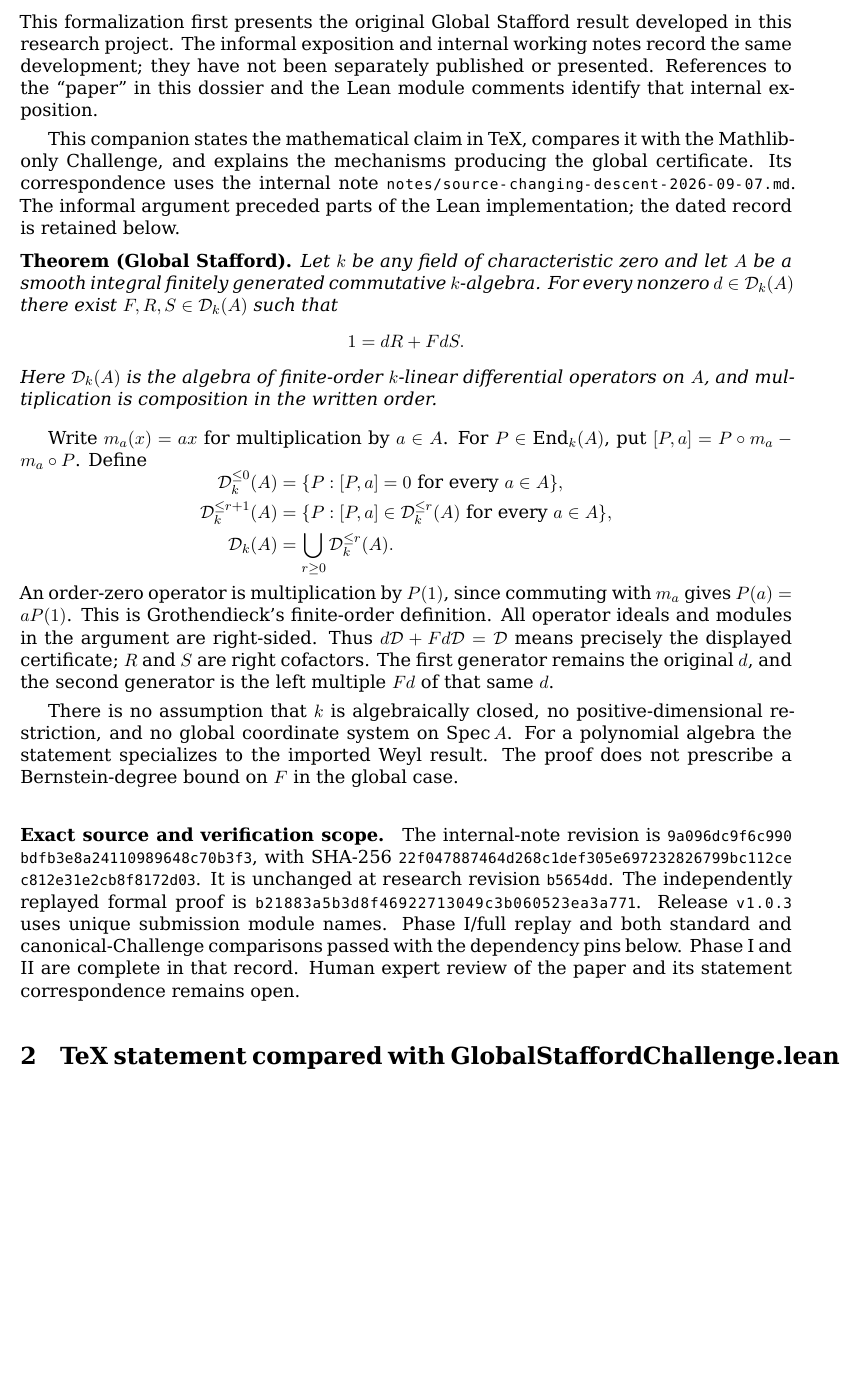
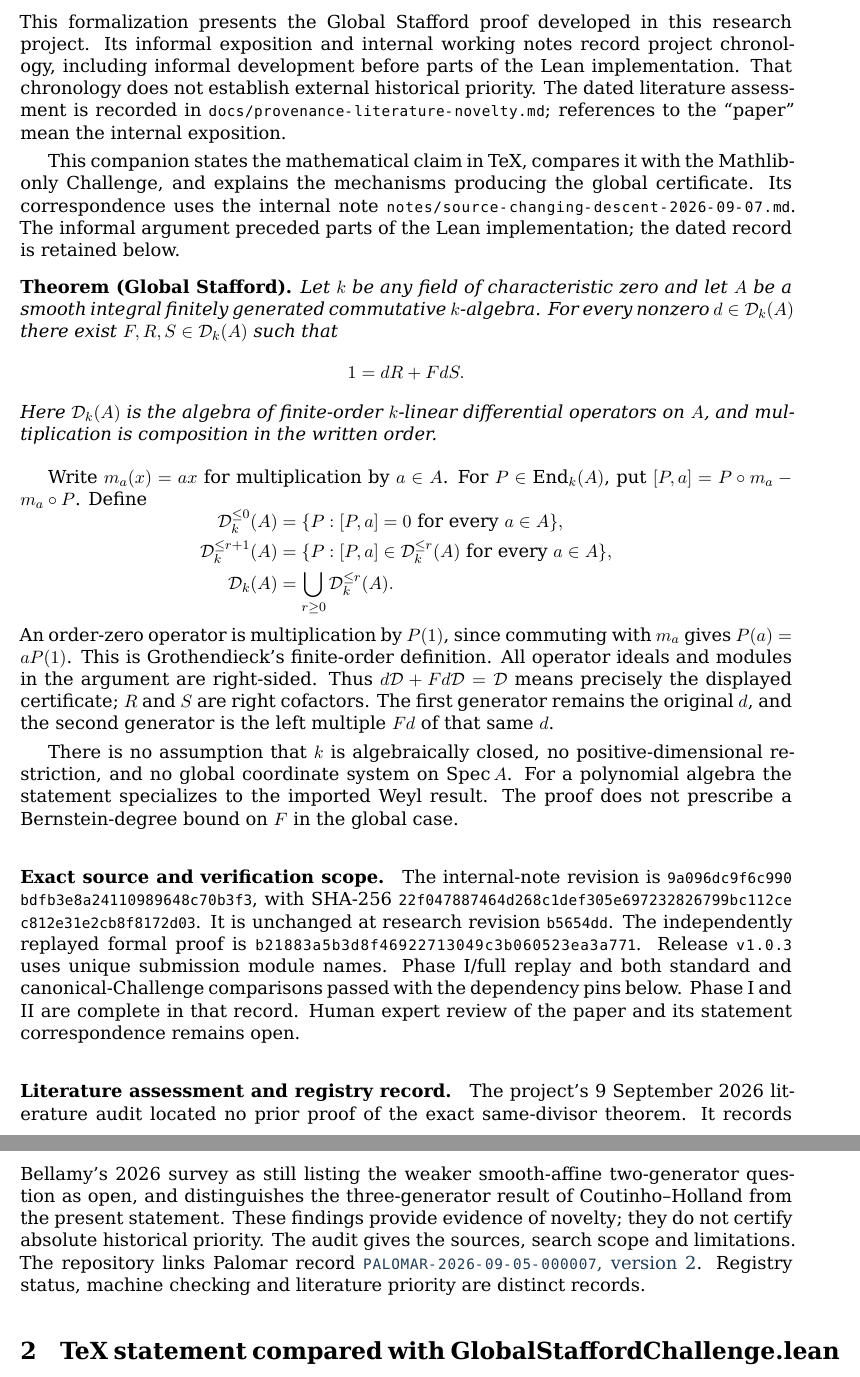
Before and after one commit to itpplasma/global-stafford-formal, a LaTeX document (docs/dossier/global-stafford-dossier.tex): part of page 2 of 12 before the commit and two parts of pages 2 and 3 of 12 after it, the two joined at a grey line, cut so that both start at the same text, the shorter picture padded with empty space. Compiled offline with XeLaTeX.

Commit message:
Release v1.0.5 with pulled provenance, literature and registry metadata

```diff
--- a/docs/dossier/global-stafford-dossier.tex
+++ b/docs/dossier/global-stafford-dossier.tex
@@ -45,11 +45,13 @@ The map follows the research graph at \code{b5654dd}, using its Remark 4.2 forma
 \end{landscape}
 
 \section{The theorem and the meaning of its statement}\label{sec:statement}
-This formalization first presents the original Global Stafford result developed
-in this research project. The informal exposition and internal working notes
-record the same development; they have not been separately published or
-presented. References to the ``paper'' in this dossier and the Lean module
-comments identify that internal exposition.
+This formalization presents the Global Stafford proof developed in this
+research project. Its informal exposition and internal working notes record
+project chronology, including informal development before parts of the Lean
+implementation. That chronology does not establish external historical priority.
+The dated literature assessment is recorded in
+\code{docs/provenance-literature-novelty.md}; references to the ``paper'' mean
+the internal exposition.
 
 This companion states the mathematical claim in TeX, compares it with the
 Mathlib-only Challenge, and explains the mechanisms producing the global
@@ -97,6 +99,17 @@ formal proof is \nolinkurl{b21883a5b3d8f46922713049c3b060523ea3a771}.
 Release \code{v1.0.3} uses unique submission module names. Phase I/full replay and both standard and canonical-Challenge comparisons passed with the dependency pins below.
 Phase I and II are complete in that record. Human expert review of the paper and
 its statement correspondence remains open.
+
+\paragraph{Literature assessment and registry record.}
+The project's 9 September 2026 literature audit located no prior proof of the
+exact same-divisor theorem. It records Bellamy's 2026 survey as still listing
+the weaker smooth-affine two-generator question as open, and distinguishes
+the three-generator result of Coutinho--Holland from the present statement.
+These findings provide evidence of novelty; they do not certify absolute
+historical priority. The audit gives the sources, search scope and limitations.
+The repository links Palomar record
+\href{https://palomar-registry.org/entry?id=PALOMAR-2026-09-05-000007&version=2}{\code{PALOMAR-2026-09-05-000007}, version 2}.
+Registry status, machine checking and literature priority are distinct records.
 
 \section{TeX statement compared with GlobalStaffordChallenge.lean}\label{sec:comparison}
 The Challenge states the theorem on endomorphisms and explicitly requires
```
Also changed, not shown: PLAN.md (+9 -8 lines), docs/releases/v1.0.5.md (added, +7 -0 lines), lakefile.toml (+1 -1 lines), README.md, docs/dossier/global-stafford-dossier.pdf, docs/dossier/global-stafford-dossier.tex (2 more changed lines), 2 other files.
